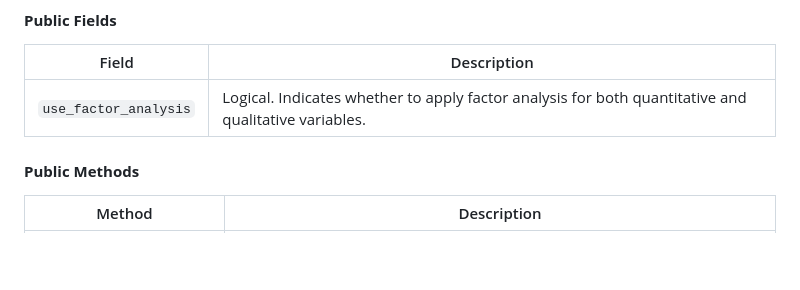
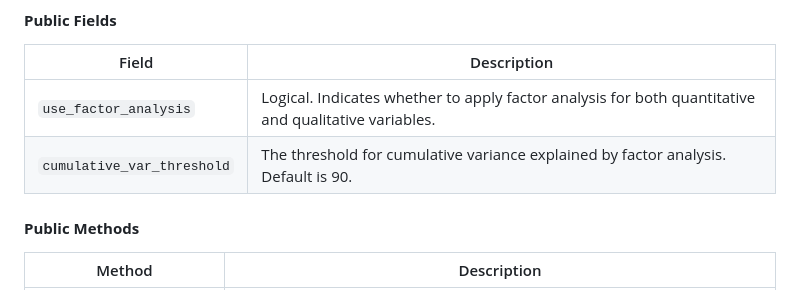
Before and after one commit to QL2111/R_Gradient_Descent_Multinomial, a Markdown page: README.md, the part around the change. GitHub-like rendering; blank space fills up the shorter version.

Commit message:
Update field data preparer

```diff
--- a/README.md
+++ b/README.md
@@ -64,6 +64,8 @@ The `DataPreparer` class is responsible for preparing the input data for the log
 | Field                | Description                                                                                   |
 |----------------------|-----------------------------------------------------------------------------------------------|
 | `use_factor_analysis` | Logical. Indicates whether to apply factor analysis for both quantitative and qualitative variables.|
+| `cumulative_var_threshold` | The threshold for cumulative variance explained by factor analysis. Default is 90.|
+
 
 #### **Public Methods**
 
```
